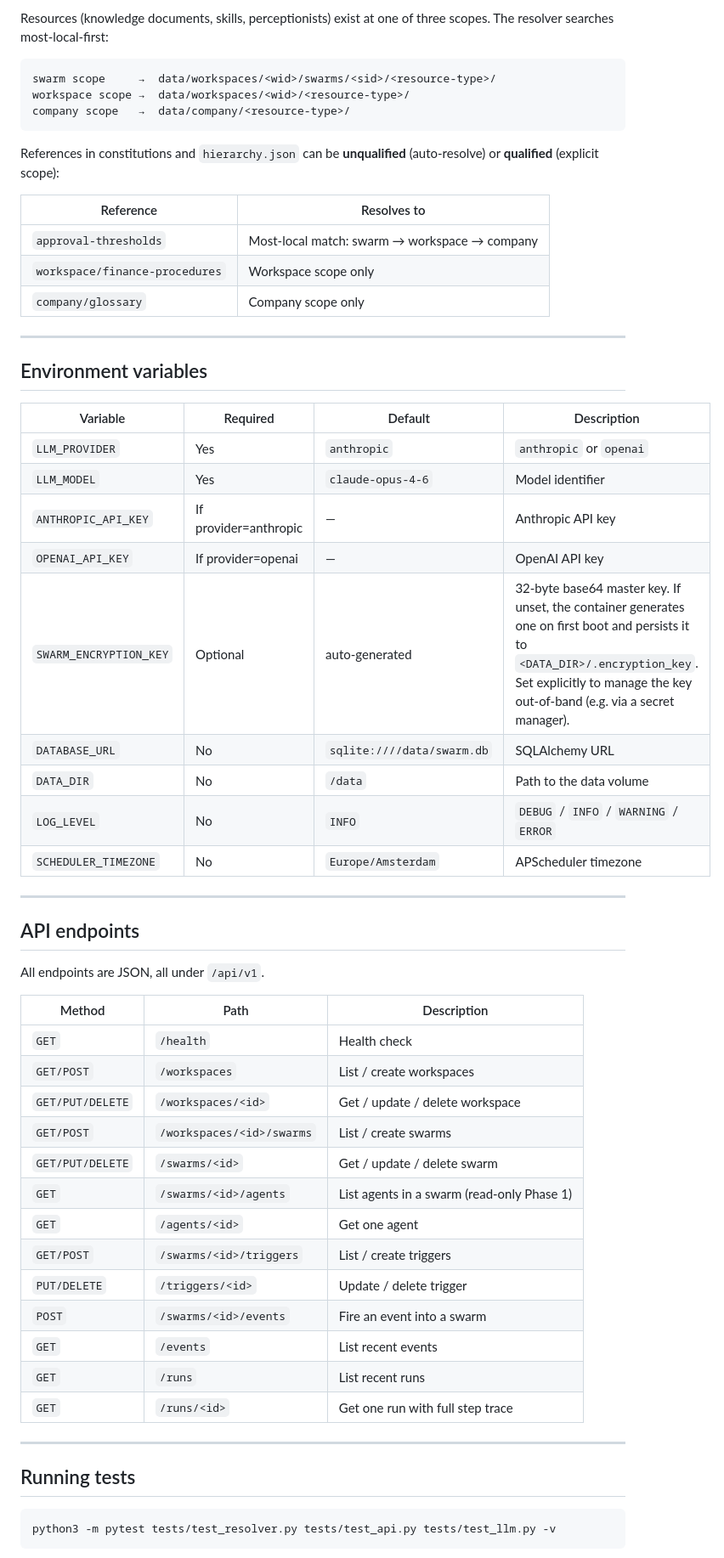
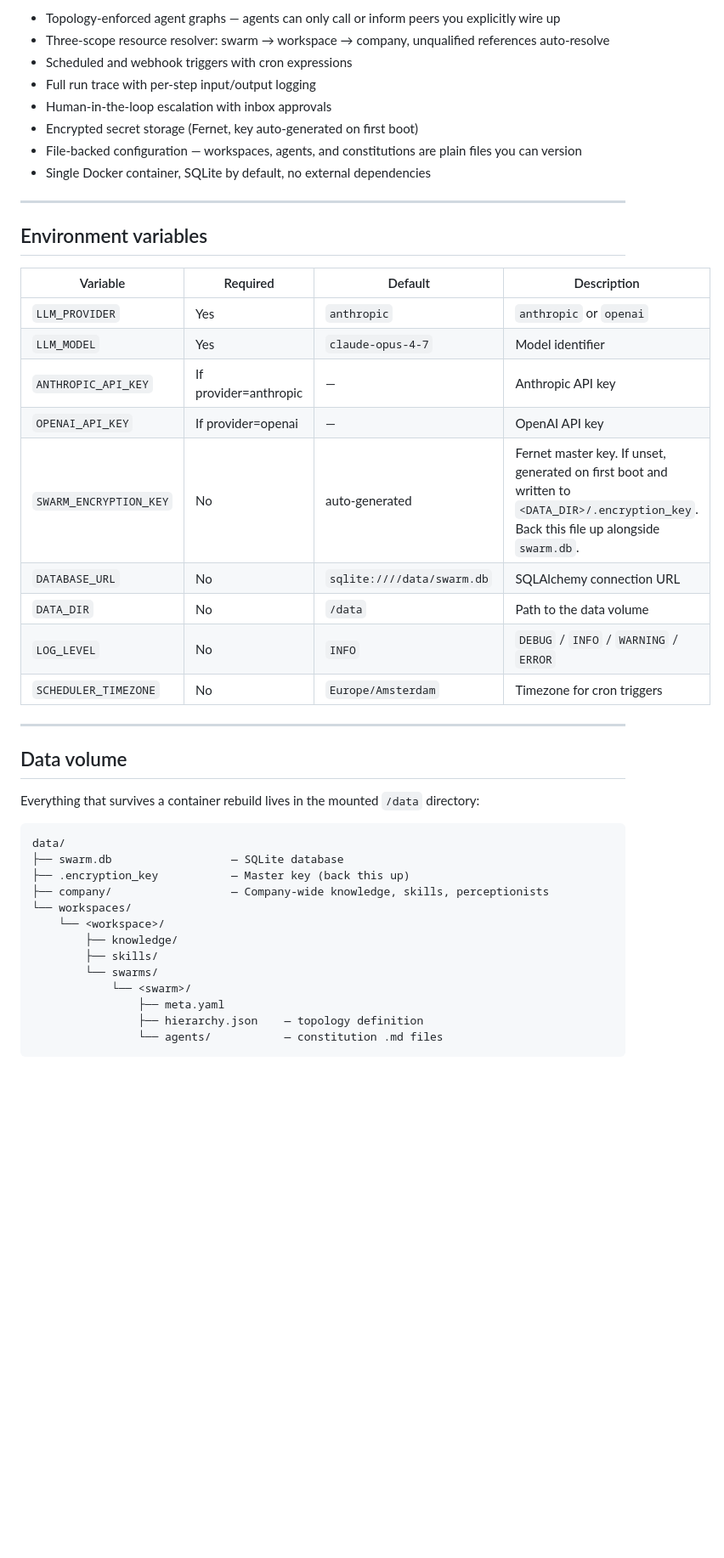
Before and after one commit to ralphbarendse/swarmwright, a Markdown page: README.md, the part around one of its changes. Shown at 85% size. Rendered like a GitHub page; blank space fills up the shorter version.

Commit message:
Rewrite README with banner and public-facing content

````diff
--- a/README.md
+++ b/README.md
@@ -83,19 +111,12 @@ The `data/` directory is the **mount point** — everything that must survive a
 
-Resources (knowledge documents, skills, perceptionists) exist at one of three scopes. The resolver searches most-local-first:
-
-```
-swarm scope     →  data/workspaces/<wid>/swarms/<sid>/<resource-type>/
-workspace scope →  data/workspaces/<wid>/<resource-type>/
-company scope   →  data/company/<resource-type>/
-```
-
-References in constitutions and `hierarchy.json` can be **unqualified** (auto-resolve) or **qualified** (explicit scope):
-
-| Reference | Resolves to |
-|---|---|
-| `approval-thresholds` | Most-local match: swarm → workspace → company |
-| `workspace/finance-procedures` | Workspace scope only |
-| `company/glossary` | Company scope only |
+- Topology-enforced agent graphs — agents can only call or inform peers you explicitly wire up
+- Three-scope resource resolver: swarm → workspace → company, unqualified references auto-resolve
+- Scheduled and webhook triggers with cron expressions
+- Full run trace with per-step input/output logging
+- Human-in-the-loop escalation with inbox approvals
+- Encrypted secret storage (Fernet, key auto-generated on first boot)
+- File-backed configuration — workspaces, agents, and constitutions are plain files you can version
+- Single Docker container, SQLite by default, no external dependencies
 
 ---
 
@@ -104,42 +125,34 @@ References in constitutions and `hierarchy.json` can be **unqualified** (auto-re
 | Variable | Required | Default | Description |
 |---|---|---|---|
 | `LLM_PROVIDER` | Yes | `anthropic` | `anthropic` or `openai` |
-| `LLM_MODEL` | Yes | `claude-opus-4-6` | Model identifier |
+| `LLM_MODEL` | Yes | `claude-opus-4-7` | Model identifier |
 | `ANTHROPIC_API_KEY` | If provider=anthropic | — | Anthropic API key |
 | `OPENAI_API_KEY` | If provider=openai | — | OpenAI API key |
-| `SWARM_ENCRYPTION_KEY` | Optional | auto-generated | 32-byte base64 master key. If unset, the container generates one on first boot and persists it to `<DATA_DIR>/.encryption_key`. Set explicitly to manage the key out-of-band (e.g. via a secret manager). |
-| `DATABASE_URL` | No | `sqlite:////data/swarm.db` | SQLAlchemy URL |
+| `SWARM_ENCRYPTION_KEY` | No | auto-generated | Fernet master key. If unset, generated on first boot and written to `<DATA_DIR>/.encryption_key`. Back this file up alongside `swarm.db`. |
+| `DATABASE_URL` | No | `sqlite:////data/swarm.db` | SQLAlchemy connection URL |
 | `DATA_DIR` | No | `/data` | Path to the data volume |
 | `LOG_LEVEL` | No | `INFO` | `DEBUG` / `INFO` / `WARNING` / `ERROR` |
-| `SCHEDULER_TIMEZONE` | No | `Europe/Amsterdam` | APScheduler timezone |
+| `SCHEDULER_TIMEZONE` | No | `Europe/Amsterdam` | Timezone for cron triggers |
 
 ---
 
-## API endpoints
+## Data volume
 
-All endpoints are JSON, all under `/api/v1`.
+Everything that survives a container rebuild lives in the mounted `/data` directory:
 
-| Method | Path | Description |
-|---|---|---|
-| `GET` | `/health` | Health check |
-| `GET/POST` | `/workspaces` | List / create workspaces |
-| `GET/PUT/DELETE` | `/workspaces/<id>` | Get / update / delete workspace |
-| `GET/POST` | `/workspaces/<id>/swarms` | List / create swarms |
-| `GET/PUT/DELETE` | `/swarms/<id>` | Get / update / delete swarm |
-| `GET` | `/swarms/<id>/agents` | List agents in a swarm (read-only Phase 1) |
-| `GET` | `/agents/<id>` | Get one agent |
-| `GET/POST` | `/swarms/<id>/triggers` | List / create triggers |
-| `PUT/DELETE` | `/triggers/<id>` | Update / delete trigger |
-| `POST` | `/swarms/<id>/events` | Fire an event into a swarm |
-| `GET` | `/events` | List recent events |
-| `GET` | `/runs` | List recent runs |
-| `GET` | `/runs/<id>` | Get one run with full step trace |
-
----
-
-## Running tests
-
-```bash
-python3 -m pytest tests/test_resolver.py tests/test_api.py tests/test_llm.py -v
+```
+data/
+├── swarm.db                  — SQLite database
+├── .encryption_key           — Master key (back this up)
+├── company/                  — Company-wide knowledge, skills, perceptionists
+└── workspaces/
+    └── <workspace>/
+        ├── knowledge/
+        ├── skills/
+        └── swarms/
+            └── <swarm>/
+                ├── meta.yaml
+                ├── hierarchy.json    — topology definition
+                └── agents/           — constitution .md files
 ```
 
````
Also changed, not shown: other parts of README.md (+89 -73 lines).
